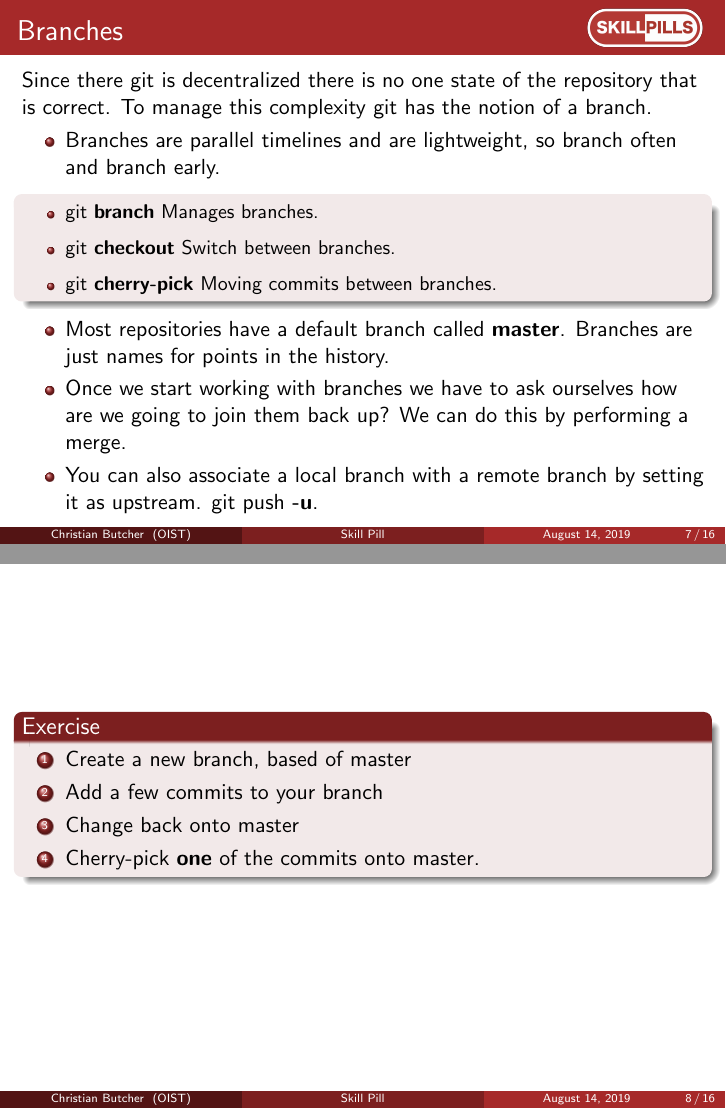
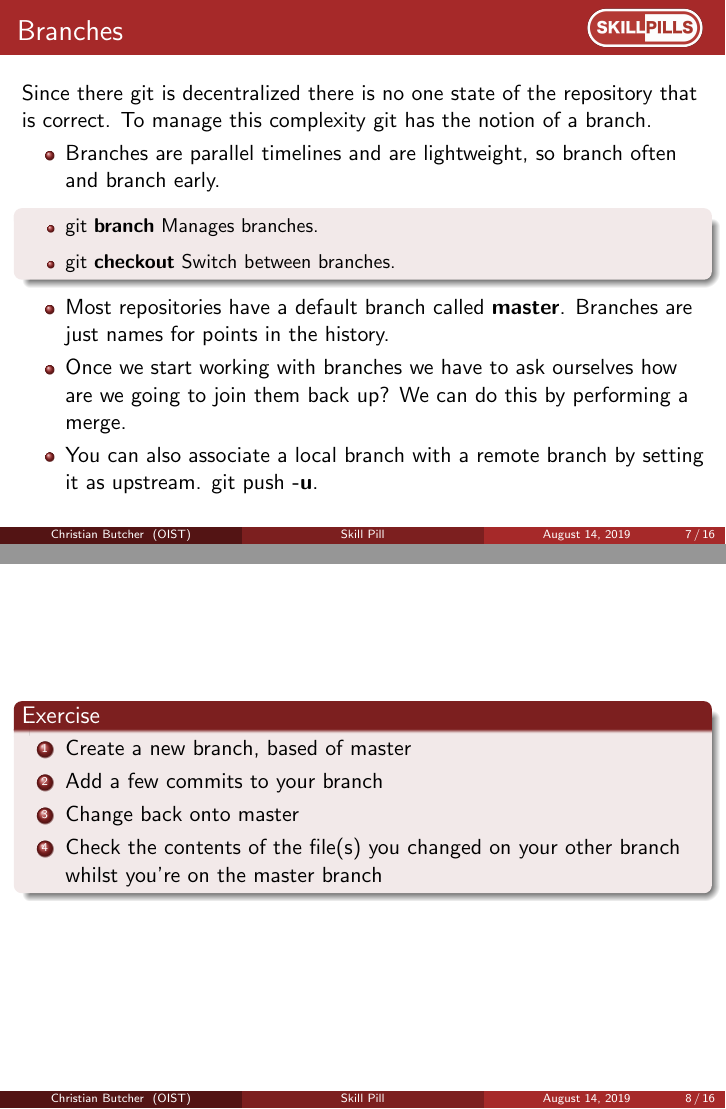
Before and after one commit to oist/skillpill-git, LaTeX slides (day2/lecture.tex): pages 9 and 10 of 18, joined at a grey line. Compiled offline with pdfLaTeX.

Commit message:
Remove the 'cherry-picking' references. Add additional whitespace to the tex file to simplify finding the beginning and end of frames.

```diff
--- a/day2/lecture.tex
+++ b/day2/lecture.tex
@@ -180,7 +180,6 @@ Yesterday we introduced \textbf{GitHub}. GitHub is a service that offers you a s
     \begin{itemize}
       \item git \textbf{branch}  Manages branches.
       \item git \textbf{checkout} Switch between branches.
-      \item git \textbf{cherry-pick} Moving commits between branches.
     \end{itemize}
   \end{block}
     \item Most repositories have a default branch called \textbf{master}. Branches are just names for points in the history.
@@ -189,13 +188,14 @@ Yesterday we introduced \textbf{GitHub}. GitHub is a service that offers you a s
     \item You can also associate a local branch with a remote branch by setting it as upstream. git push \textbf{-u}.
   \end{itemize}
 \end{frame}
+
 \begin{frame}
   \begin{block}{Exercise}
     \begin{enumerate}
       \item Create a new branch, based of master
       \item Add a few commits to your branch
       \item Change back onto master
-      \item Cherry-pick \textbf{one} of the commits onto master.
+      \item Check the contents of the file(s) you changed on your other branch whilst you\rq{}re on the master branch
     \end{enumerate}
   \end{block}
 \end{frame}
```
Also changed, not shown: day2/lecture.tex (6 more changed lines).
